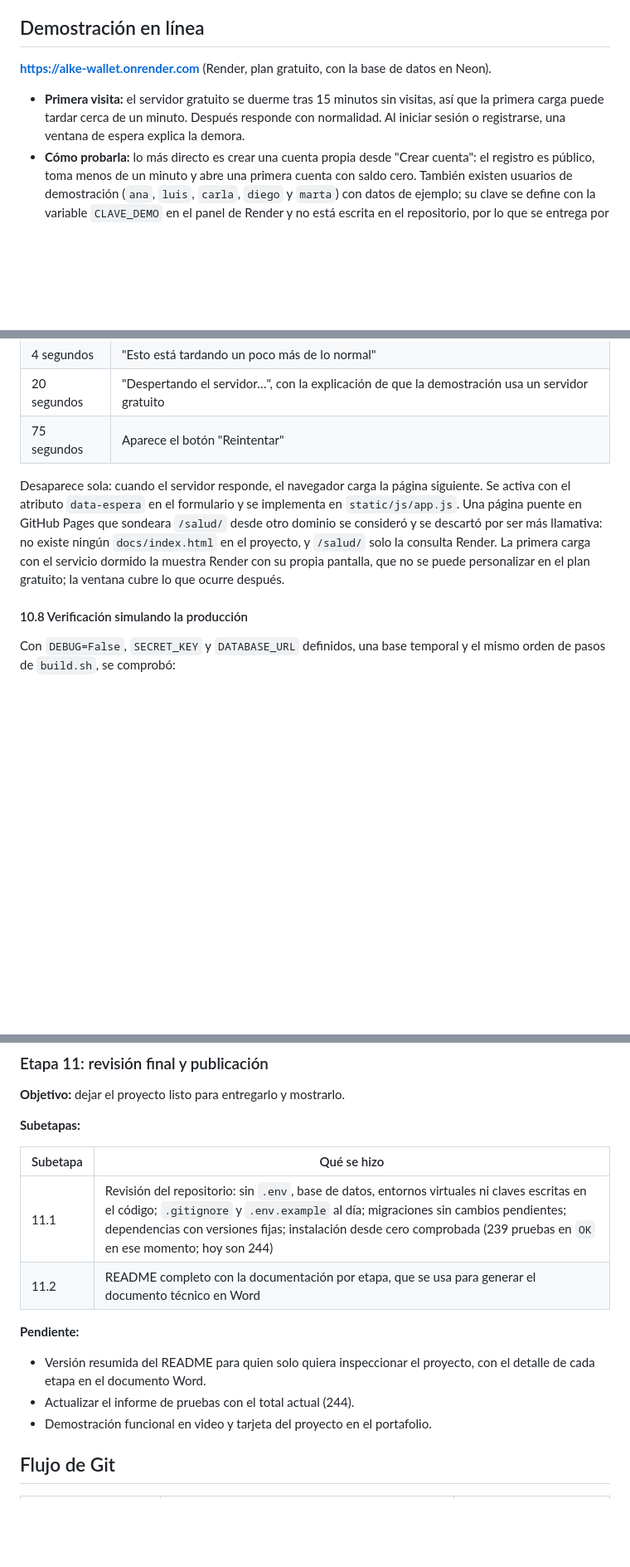
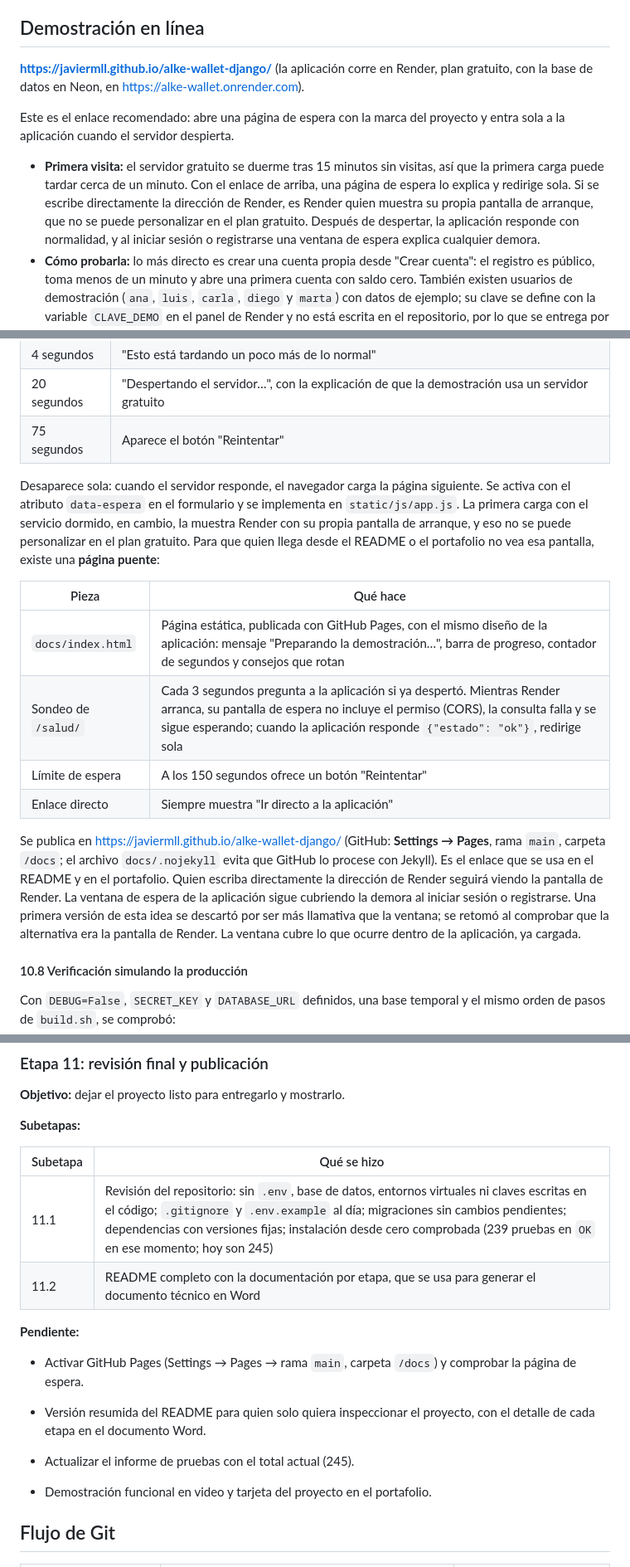
Before and after one commit to Javiermll/alke-wallet-django, a Markdown page: README.md, 3 parts joined by grey strips. Shown at 83% size. Rendered like a GitHub page; blank space fills up the shorter version.

Commit message:
Actualizar el README con la página puente, el enlace de la demostración y el total de 245 pruebas

```diff
--- a/README.md
+++ b/README.md
@@ -24,9 +24,11 @@ Alke Wallet permite crear y gestionar cuentas digitales, registrar depósitos, r
 
 ## Demostración en línea
 
-**<https://alke-wallet.onrender.com>** (Render, plan gratuito, con la base de datos en Neon).
-
-- **Primera visita:** el servidor gratuito se duerme tras 15 minutos sin visitas, así que la primera carga puede tardar cerca de un minuto. Después responde con normalidad. Al iniciar sesión o registrarse, una ventana de espera explica la demora.
+**<https://javiermll.github.io/alke-wallet-django/>** (la aplicación corre en Render, plan gratuito, con la base de datos en Neon, en <https://alke-wallet.onrender.com>).
+
+Este es el enlace recomendado: abre una página de espera con la marca del proyecto y entra sola a la aplicación cuando el servidor despierta.
+
+- **Primera visita:** el servidor gratuito se duerme tras 15 minutos sin visitas, así que la primera carga puede tardar cerca de un minuto. Con el enlace de arriba, una página de espera lo explica y redirige sola. Si se escribe directamente la dirección de Render, es Render quien muestra su propia pantalla de arranque, que no se puede personalizar en el plan gratuito. Después de despertar, la aplicación responde con normalidad, y al iniciar sesión o registrarse una ventana de espera explica cualquier demora.
 - **Cómo probarla:** lo más directo es crear una cuenta propia desde "Crear cuenta": el registro es público, toma menos de un minuto y abre una primera cuenta con saldo cero. También existen usuarios de demostración (`ana`, `luis`, `carla`, `diego` y `marta`) con datos de ejemplo; su clave se define con la variable `CLAVE_DEMO` en el panel de Render y no está escrita en el repositorio, por lo que se entrega por separado a quien la necesite.
 - **Panel de administración** (`/admin/`): privado, con clave solo del autor.
 
@@ -2145,7 +2150,16 @@ Tiene 4 pruebas en `gestion/tests/test_comandos.py`: crea el superusuario, no ha
 | 20 segundos | "Despertando el servidor…", con la explicación de que la demostración usa un servidor gratuito |
 | 75 segundos | Aparece el botón "Reintentar" |
 
-Desaparece sola: cuando el servidor responde, el navegador carga la página siguiente. Se activa con el atributo `data-espera` en el formulario y se implementa en `static/js/app.js`. Una página puente en GitHub Pages que sondeara `/salud/` desde otro dominio se consideró y se descartó por ser más llamativa: no existe ningún `docs/index.html` en el proyecto, y `/salud/` solo la consulta Render. La primera carga con el servicio dormido la muestra Render con su propia pantalla, que no se puede personalizar en el plan gratuito; la ventana cubre lo que ocurre después.
+Desaparece sola: cuando el servidor responde, el navegador carga la página siguiente. Se activa con el atributo `data-espera` en el formulario y se implementa en `static/js/app.js`. La primera carga con el servicio dormido, en cambio, la muestra Render con su propia pantalla de arranque, y eso no se puede personalizar en el plan gratuito. Para que quien llega desde el README o el portafolio no vea esa pantalla, existe una **página puente**:
+
+| Pieza | Qué hace |
+|---|---|
+| `docs/index.html` | Página estática, publicada con GitHub Pages, con el mismo diseño de la aplicación: mensaje "Preparando la demostración…", barra de progreso, contador de segundos y consejos que rotan |
+| Sondeo de `/salud/` | Cada 3 segundos pregunta a la aplicación si ya despertó. Mientras Render arranca, su pantalla de espera no incluye el permiso (CORS), la consulta falla y se sigue esperando; cuando la aplicación responde `{"estado": "ok"}`, redirige sola |
+| Límite de espera | A los 150 segundos ofrece un botón "Reintentar" |
+| Enlace directo | Siempre muestra "Ir directo a la aplicación" |
+
+Se publica en <https://javiermll.github.io/alke-wallet-django/> (GitHub: **Settings → Pages**, rama `main`, carpeta `/docs`; el archivo `docs/.nojekyll` evita que GitHub lo procese con Jekyll). Es el enlace que se usa en el README y en el portafolio. Quien escriba directamente la dirección de Render seguirá viendo la pantalla de Render. La ventana de espera de la aplicación sigue cubriendo la demora al iniciar sesión o registrarse. Una primera versión de esta idea se descartó por ser más llamativa que la ventana; se retomó al comprobar que la alternativa era la pantalla de Render. La ventana cubre lo que ocurre dentro de la aplicación, ya cargada.
 
 #### 10.8 Verificación simulando la producción
 
@@ -2265,13 +2281,15 @@ Las dos migraciones aparecieron sin aplicar (`[ ]`), lo que confirma que se cone
 
 | Subetapa | Qué se hizo |
 |---|---|
-| 11.1 | Revisión del repositorio: sin `.env`, base de datos, entornos virtuales ni claves escritas en el código; `.gitignore` y `.env.example` al día; migraciones sin cambios pendientes; dependencias con versiones fijas; instalación desde cero comprobada (239 pruebas en `OK` en ese momento; hoy son 244) |
+| 11.1 | Revisión del repositorio: sin `.env`, base de datos, entornos virtuales ni claves escritas en el código; `.gitignore` y `.env.example` al día; migraciones sin cambios pendientes; dependencias con versiones fijas; instalación desde cero comprobada (239 pruebas en `OK` en ese momento; hoy son 245) |
 | 11.2 | README completo con la documentación por etapa, que se usa para generar el documento técnico en Word |
 
 **Pendiente:**
 
+- Activar GitHub Pages (Settings → Pages → rama `main`, carpeta `/docs`) y comprobar la página de espera.
+
 - Versión resumida del README para quien solo quiera inspeccionar el proyecto, con el detalle de cada etapa en el documento Word.
-- Actualizar el informe de pruebas con el total actual (244).
+- Actualizar el informe de pruebas con el total actual (245).
 - Demostración funcional en video y tarjeta del proyecto en el portafolio.
 
 ## Flujo de Git
```
Also changed, not shown: other parts of README.md (+18 -12 lines).
